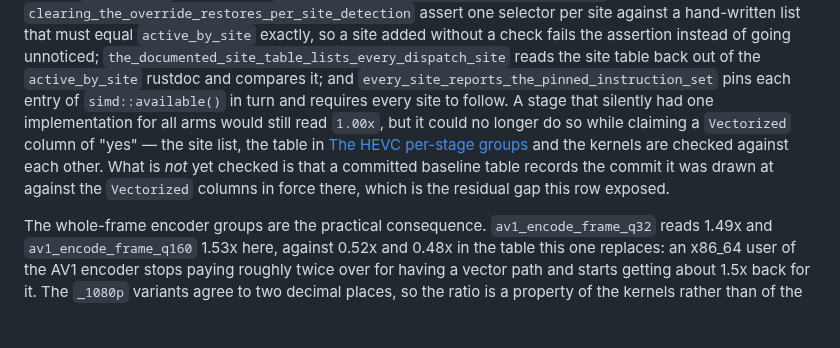
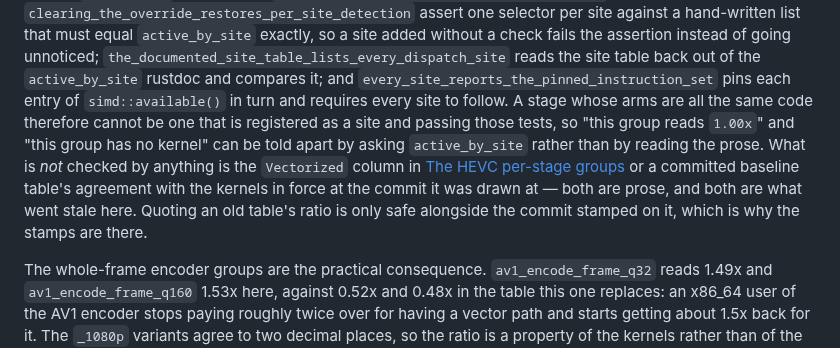
Before and after one commit to lsegal/zvidlib, a Markdown page: benches/README.md, the part around the change. GitHub-like rendering; blank space fills up the shorter version.

```diff
--- a/benches/README.md
+++ b/benches/README.md
@@ -1156,13 +1156,15 @@ site added without a check fails the assertion instead of going unnoticed;
 `the_documented_site_table_lists_every_dispatch_site` reads the site table back
 out of the `active_by_site` rustdoc and compares it; and
 `every_site_reports_the_pinned_instruction_set` pins each entry of
-`simd::available()` in turn and requires every site to follow. A stage that
-silently had one implementation for all arms would still read `1.00x`, but it
-could no longer do so while claiming a `Vectorized` column of "yes" — the site
-list, the table in [The HEVC per-stage groups](#the-hevc-per-stage-groups) and
-the kernels are checked against each other. What is *not* yet checked is that a
-committed baseline table records the commit it was drawn at against the
-`Vectorized` columns in force there, which is the residual gap this row exposed.
+`simd::available()` in turn and requires every site to follow. A stage whose
+arms are all the same code therefore cannot be one that is registered as a site
+and passing those tests, so "this group reads `1.00x`" and "this group has no
+kernel" can be told apart by asking `active_by_site` rather than by reading the
+prose. What is *not* checked by anything is the `Vectorized` column in [The HEVC
+per-stage groups](#the-hevc-per-stage-groups) or a committed baseline table's
+agreement with the kernels in force at the commit it was drawn at — both are
+prose, and both are what went stale here. Quoting an old table's ratio is only
+safe alongside the commit stamped on it, which is why the stamps are there.
 
 The whole-frame encoder groups are the practical consequence.
 `av1_encode_frame_q32` reads 1.49x and `av1_encode_frame_q160` 1.53x here,
```
